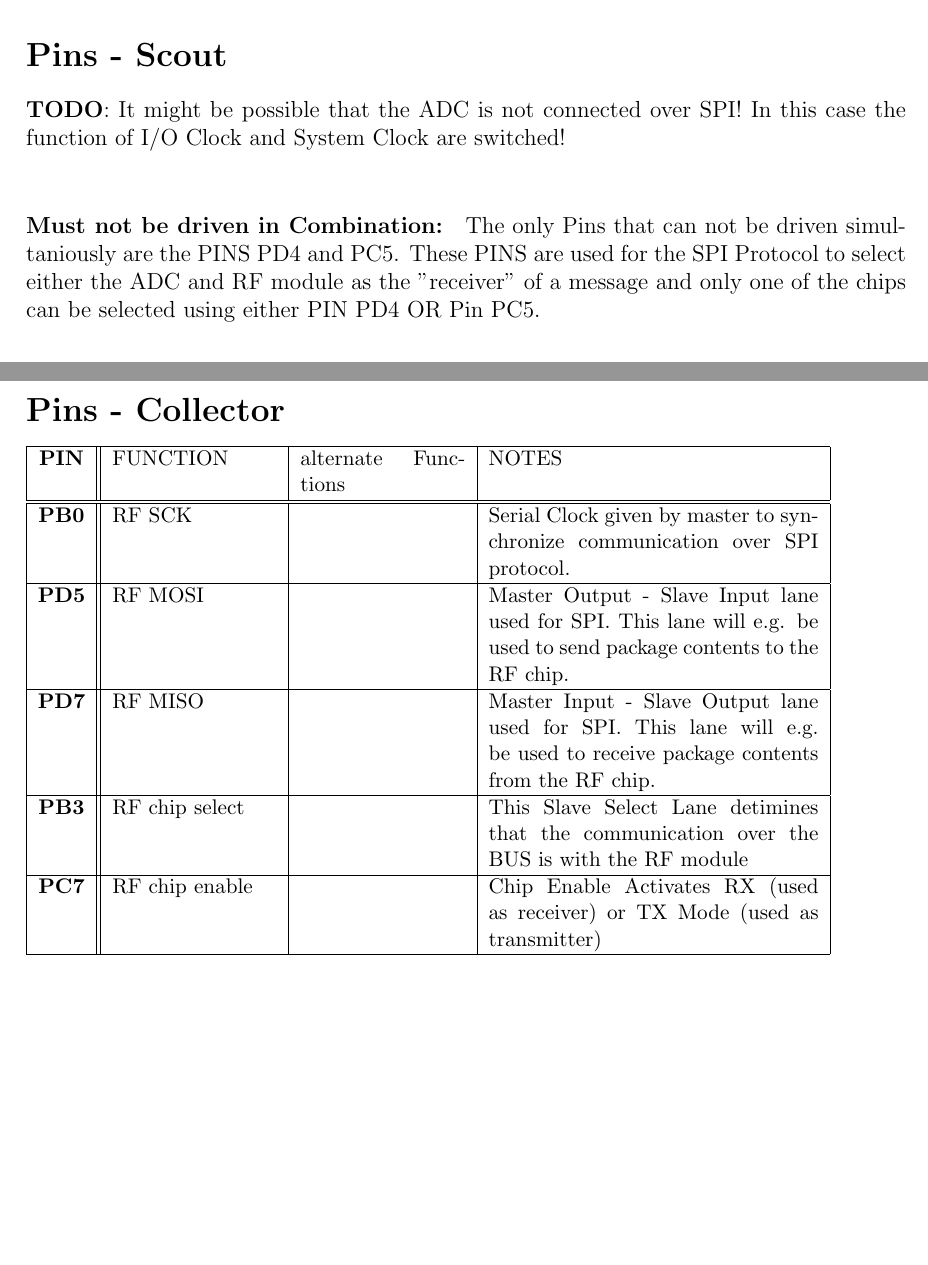
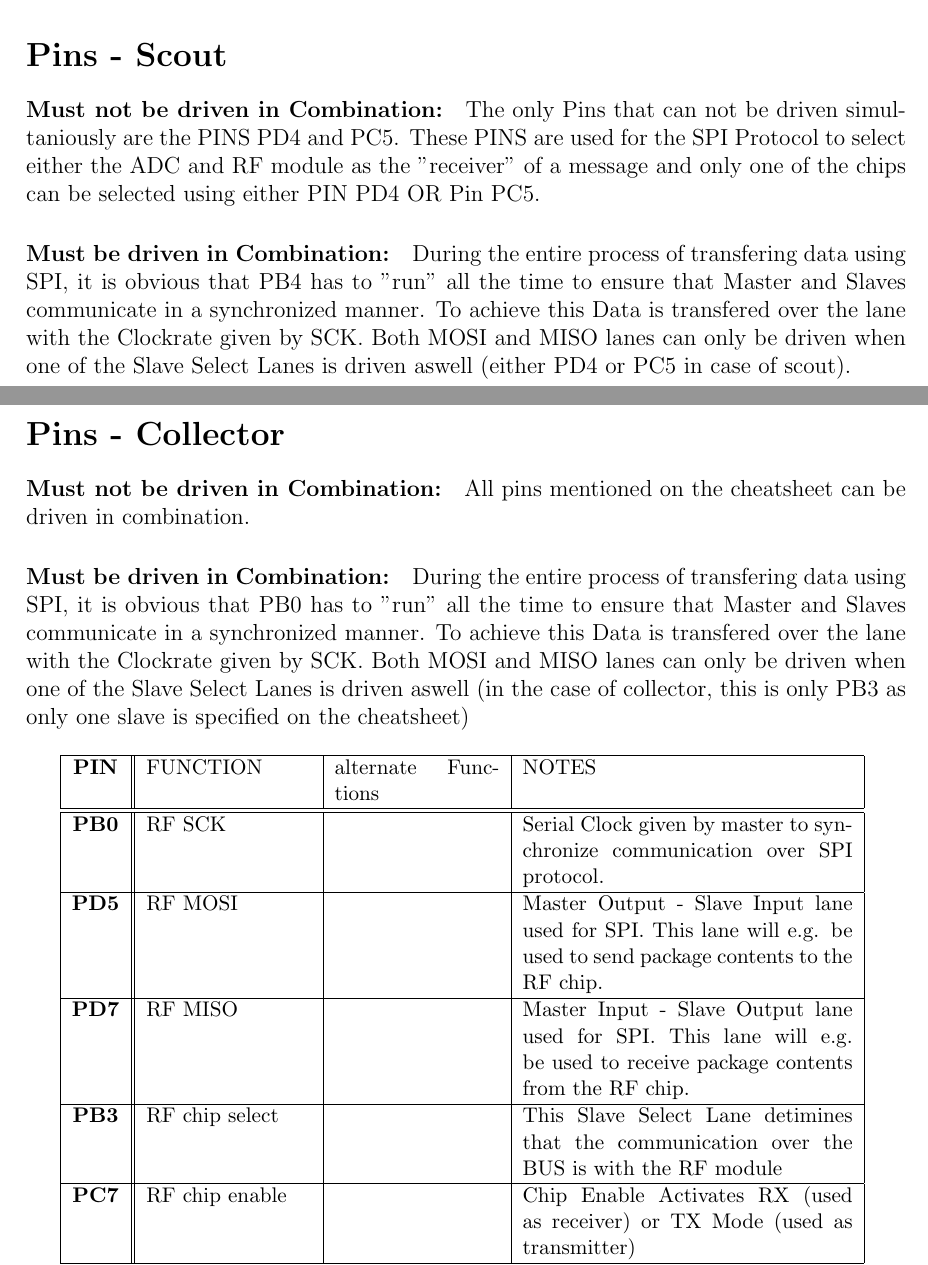
Before and after one commit to schaefer-dev/embeddedSystems, a LaTeX document (milestone1/tex/milestone1.tex): two parts of pages 1 and 3 of 8, joined at a grey line, cut so that both start at the same text, the shorter picture padded with empty space. Compiled offline with pdfLaTeX.

Commit message:
Extension of PIN timings

```diff
--- a/milestone1/tex/milestone1.tex
+++ b/milestone1/tex/milestone1.tex
@@ -47,10 +47,11 @@
 
 \section*{Pins - Scout}
 
-\textbf{TODO}: It might be possible that the ADC is not connected over SPI! In this case the function of I/O Clock and System Clock are switched!\\
+\paragraph{Must not be driven in Combination:}
+The only Pins that can not be driven simultaniously are the PINS PD4 and PC5. These PINS are used for the SPI Protocol to select either the ADC and RF module as the "receiver" of a message and only one of the chips can be selected using either PIN PD4 OR Pin PC5.
 
-\paragraph{Must not be driven in Combination:}
-The only Pins that can not be driven simultaniously are the PINS PD4 and PC5. These PINS are used for the SPI Protocol to select either the ADC and RF module as the "receiver" of a message and only one of the chips can be selected using either PIN PD4 OR Pin PC5.\\
+\paragraph{Must be driven in Combination:}
+During the entire process of transfering data using SPI, it is obvious that PB4 has to "run" all the time to ensure that Master and Slaves communicate in a  synchronized manner. To achieve this Data is transfered over the lane with the Clockrate given by SCK. Both MOSI and MISO lanes can only be driven when one of the Slave Select Lanes is driven aswell (either PD4 or PC5 in case of scout).
 
 \small
 \begin{tabular}{| c || p{30mm} | p{30mm} | p{60mm} |}
@@ -85,6 +86,14 @@ The only Pins that can not be driven simultaniously are the PINS PD4 and PC5. Th
 
 \newpage
 \section*{Pins - Collector}
+
+
+\paragraph{Must not be driven in Combination:}
+All pins mentioned on the cheatsheet can be driven in combination.
+
+\paragraph{Must be driven in Combination:}
+During the entire process of transfering data using SPI, it is obvious that PB0 has to "run" all the time to ensure that Master and Slaves communicate in a  synchronized manner. To achieve this Data is transfered over the lane with the Clockrate given by SCK. Both MOSI and MISO lanes can only be driven when one of the Slave Select Lanes is driven aswell (in the case of collector, this is only PB3 as only one slave is specified on the cheatsheet)\\
+
 \small
 \begin{tabular}{| c || p{30mm} | p{30mm} | p{60mm} |}
   \hline
```
Also changed, not shown: engineering_notebook_01.txt (+2 -1 lines).
